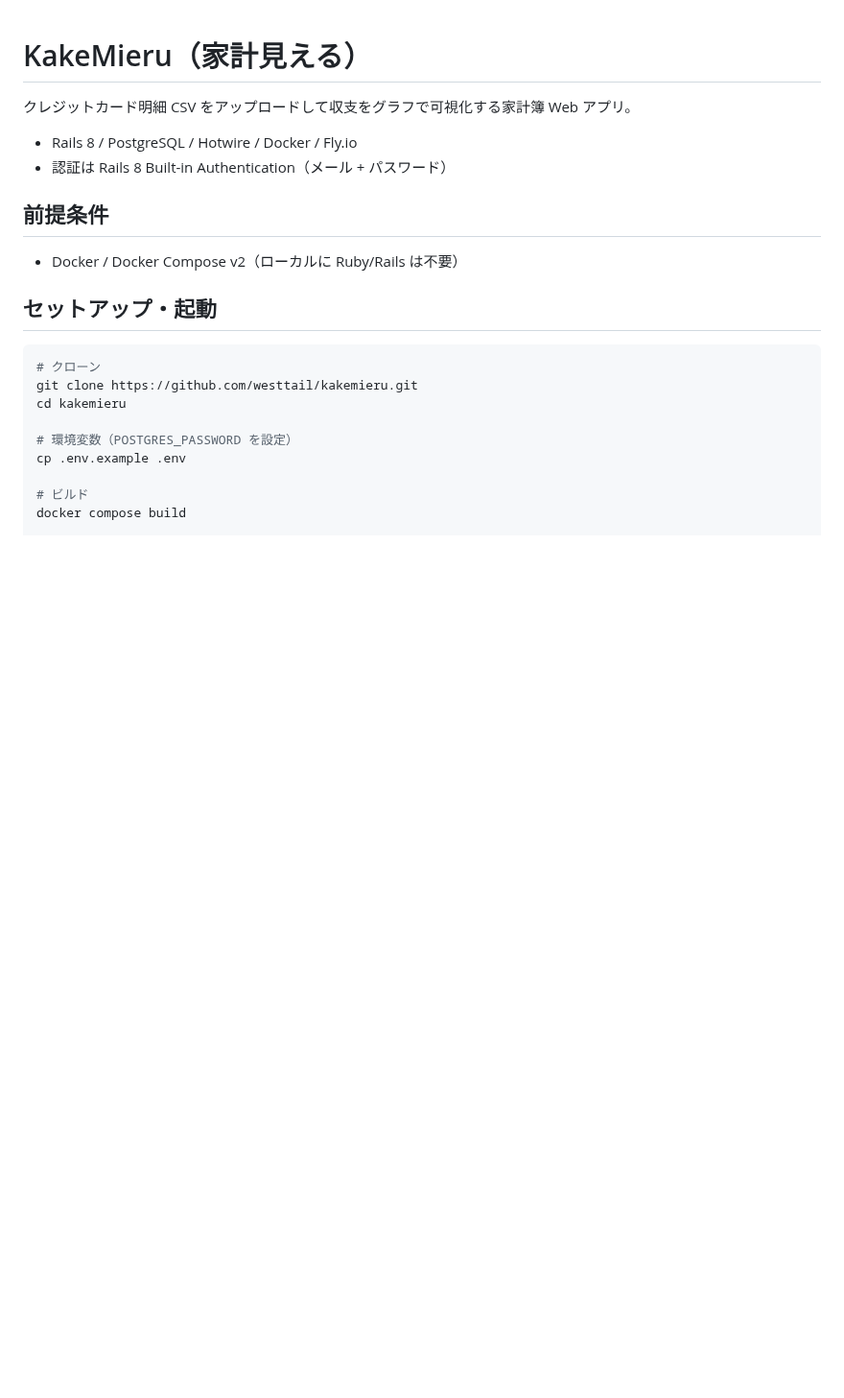
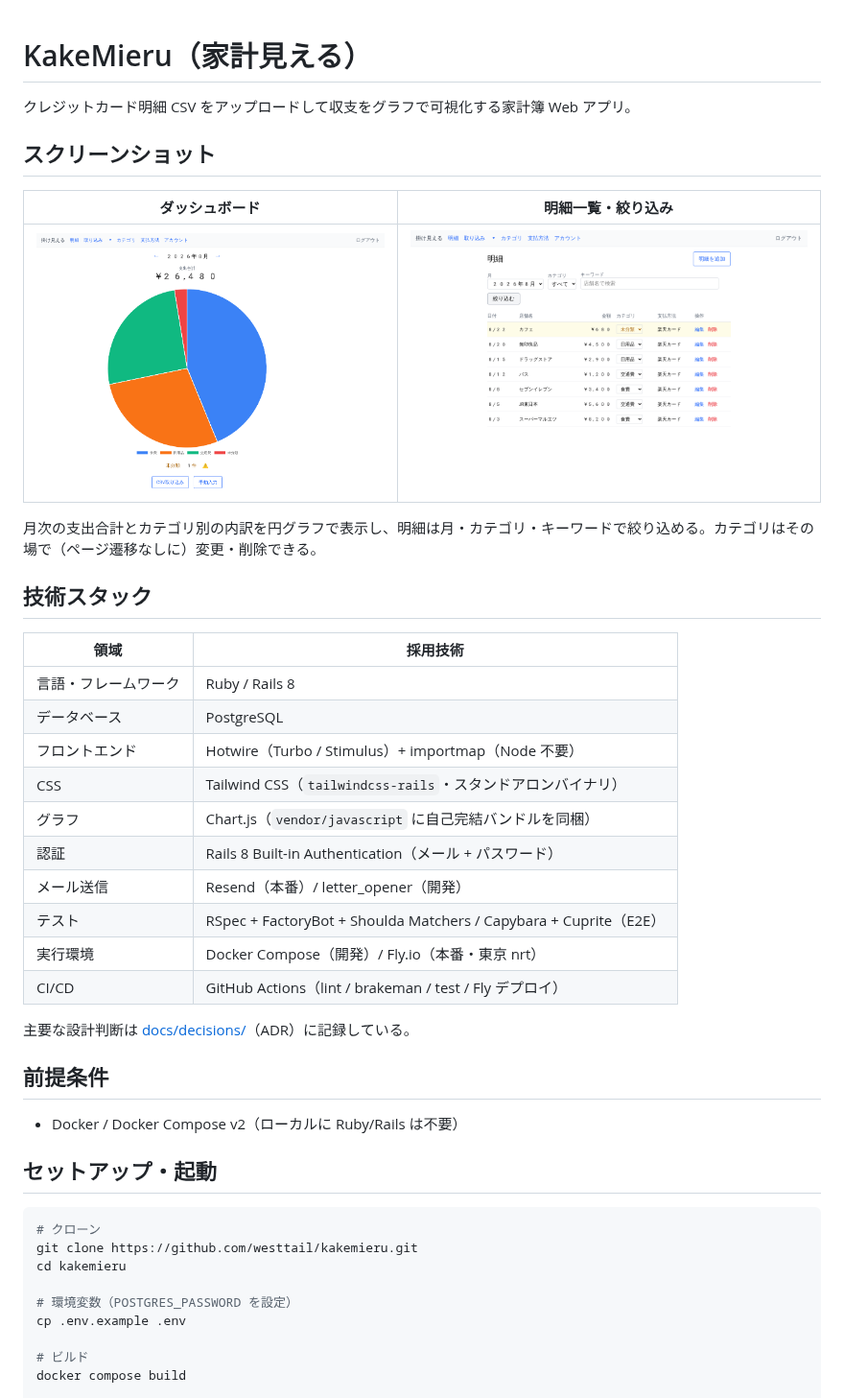
Before and after one commit to westtail/kakemieru, a Markdown page: README.md, the part around one of its changes. Shown at 96% size. Rendered like a GitHub page; pictures changed too: docs/images/dashboard.png (added), docs/images/transactions.png (added); blank space fills up the shorter version.

Commit message:
docs: README にスクショ・技術スタック・デプロイ手順・主要ADRを追加 (#49)

```diff
--- a/README.md
+++ b/README.md
@@ -2,8 +2,30 @@
 
 クレジットカード明細 CSV をアップロードして収支をグラフで可視化する家計簿 Web アプリ。
 
-- Rails 8 / PostgreSQL / Hotwire / Docker / Fly.io
-- 認証は Rails 8 Built-in Authentication（メール + パスワード）
+## スクリーンショット
+
+| ダッシュボード | 明細一覧・絞り込み |
+|---|---|
+| ![ダッシュボード](docs/images/dashboard.png) | ![明細一覧](docs/images/transactions.png) |
+
+月次の支出合計とカテゴリ別の内訳を円グラフで表示し、明細は月・カテゴリ・キーワードで絞り込める。カテゴリはその場で（ページ遷移なしに）変更・削除できる。
+
+## 技術スタック
+
+| 領域 | 採用技術 |
+|---|---|
+| 言語・フレームワーク | Ruby / Rails 8 |
+| データベース | PostgreSQL |
+| フロントエンド | Hotwire（Turbo / Stimulus）+ importmap（Node 不要） |
+| CSS | Tailwind CSS（`tailwindcss-rails`・スタンドアロンバイナリ） |
+| グラフ | Chart.js（`vendor/javascript` に自己完結バンドルを同梱） |
+| 認証 | Rails 8 Built-in Authentication（メール + パスワード） |
+| メール送信 | Resend（本番）/ letter_opener（開発） |
+| テスト | RSpec + FactoryBot + Shoulda Matchers / Capybara + Cuprite（E2E） |
+| 実行環境 | Docker Compose（開発）/ Fly.io（本番・東京 nrt） |
+| CI/CD | GitHub Actions（lint / brakeman / test / Fly デプロイ） |
+
+主要な設計判断は [docs/decisions/](docs/decisions/)（ADR）に記録している。
 
 ## 前提条件
 
```
Also changed, not shown: other parts of README.md (+19 -0 lines).
